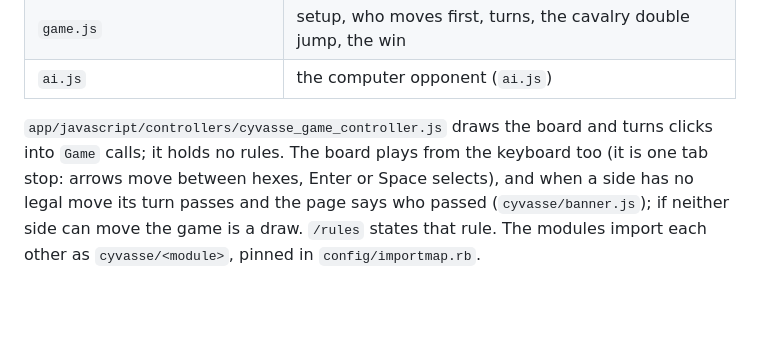
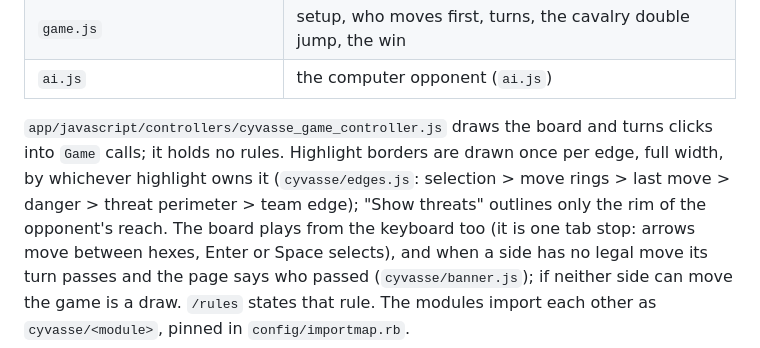
Before and after one commit to McRitchie-Studio/cyvasse, a Markdown page: README.md, the part around the change. Rendered like a GitHub page; blank space fills up the shorter version.

Commit message:
README: highlight edge priority
Co-Authored-By: Claude Opus 5.5 <noreply@anthropic.com>

```diff
--- a/README.md
+++ b/README.md
@@ -67,7 +67,10 @@ piece of the epic. The rules are the legacy engine's, ported line for line from
 | `ai.js` | the computer opponent (`ai.js`) |
 
 `app/javascript/controllers/cyvasse_game_controller.js` draws the board and turns
-clicks into `Game` calls; it holds no rules. The board plays from the keyboard
+clicks into `Game` calls; it holds no rules. Highlight borders are drawn once
+per edge, full width, by whichever highlight owns it (`cyvasse/edges.js`:
+selection > move rings > last move > danger > threat perimeter > team edge);
+"Show threats" outlines only the rim of the opponent's reach. The board plays from the keyboard
 too (it is one tab stop: arrows move between hexes, Enter or Space selects),
 and when a side has no legal move its turn passes and the page says who passed
 (`cyvasse/banner.js`); if neither side can move the game is a draw. `/rules`
```
